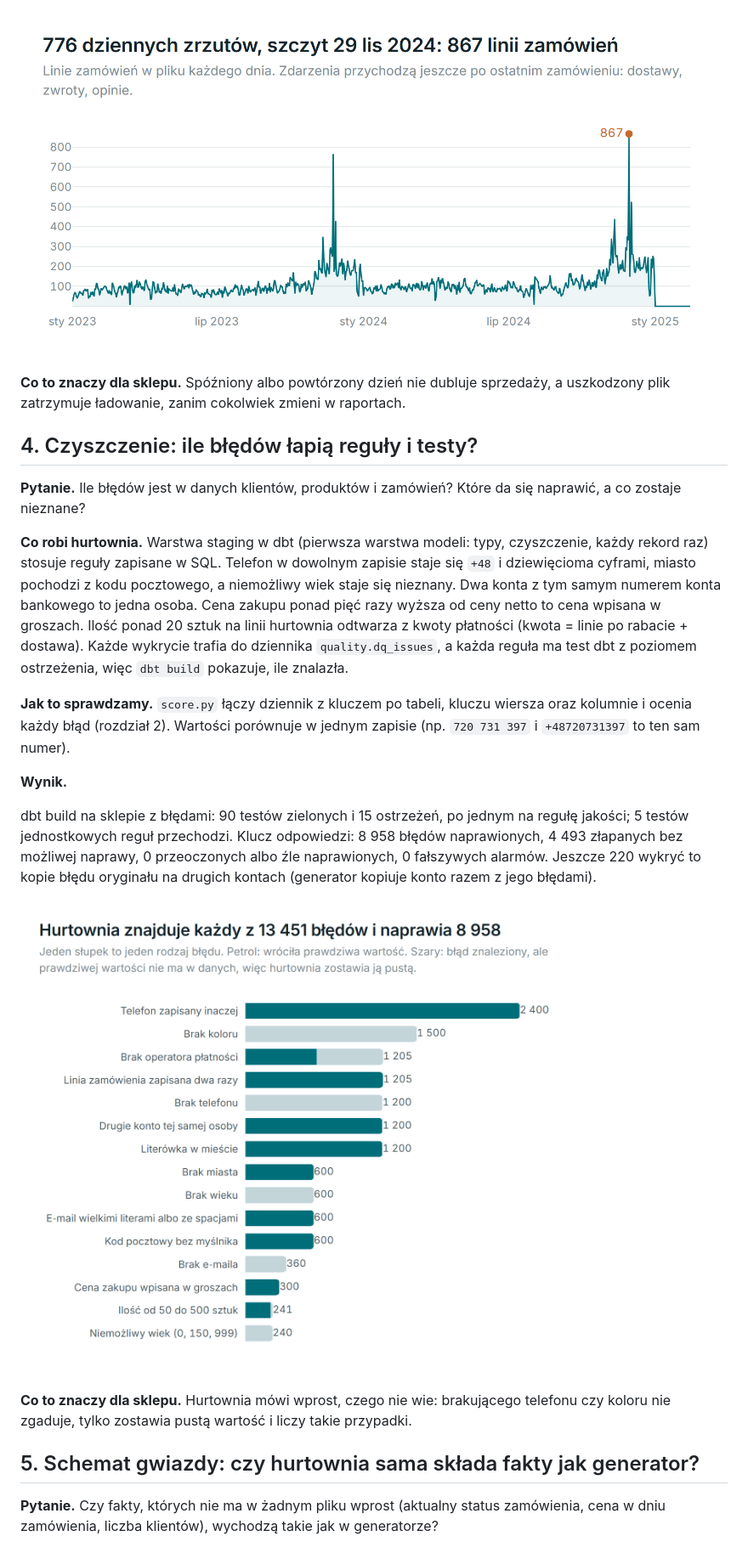
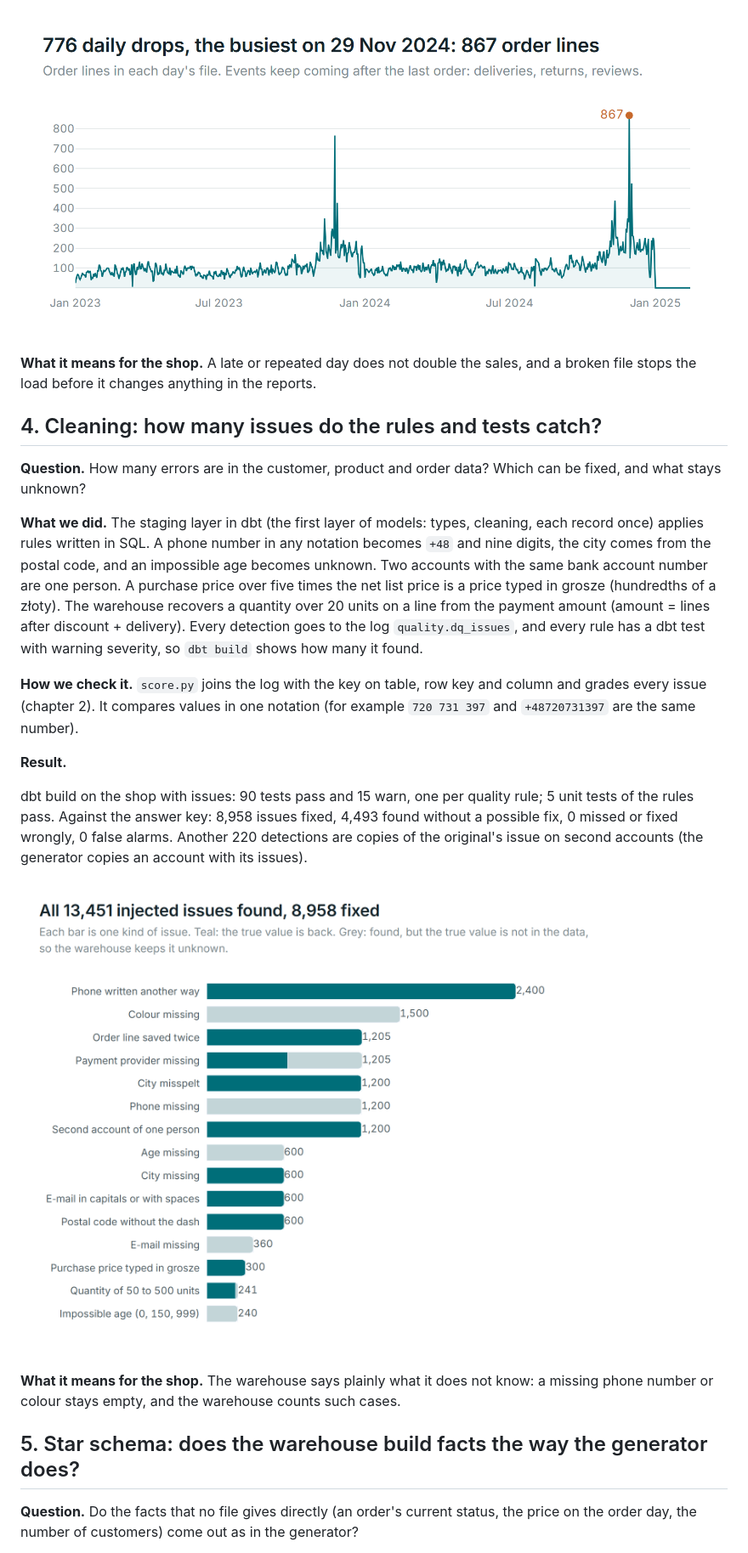
Before and after one commit to tlabedzki/Shop-Data-Warehouse, a Markdown page: README.md, the part around one of its changes. Shown at 85% size. Drawn GitHub-style; pictures changed too: docs/img/daily-loads.png, docs/img/quality-issues.png.

Commit message:
Release 1.0.0: English README, images and changelog

```diff
--- a/README.md
+++ b/README.md
@@ -103,27 +105,29 @@ przyszło 29 lis 2024, w tygodniu Black Friday.
 <!-- /generated:loads -->
 
-**Co to znaczy dla sklepu.** Spóźniony albo powtórzony dzień nie dubluje sprzedaży, a uszkodzony plik zatrzymuje
-ładowanie, zanim cokolwiek zmieni w raportach.
+**What it means for the shop.** A late or repeated day does not double the sales, and a broken file stops the load
+before it changes anything in the reports.
 
-## 4. Czyszczenie: ile błędów łapią reguły i testy?
+## 4. Cleaning: how many issues do the rules and tests catch?
 
-**Pytanie.** Ile błędów jest w danych klientów, produktów i zamówień? Które da się naprawić, a co zostaje nieznane?
+**Question.** How many errors are in the customer, product and order data? Which can be fixed, and what stays
+unknown?
 
-**Co robi hurtownia.** Warstwa staging w dbt (pierwsza warstwa modeli: typy, czyszczenie, każdy rekord raz)
-stosuje reguły zapisane w SQL. Telefon w dowolnym zapisie staje się `+48` i dziewięcioma cyframi, miasto pochodzi
-z kodu pocztowego, a niemożliwy wiek staje się nieznany. Dwa konta z tym samym numerem konta bankowego to jedna osoba.
-Cena zakupu ponad pięć razy wyższa od ceny netto to cena wpisana w groszach. Ilość ponad 20 sztuk na linii hurtownia
-odtwarza z kwoty płatności (kwota = linie po rabacie + dostawa). Każde wykrycie trafia do dziennika
-`quality.dq_issues`, a każda reguła ma test dbt z poziomem ostrzeżenia, więc `dbt build` pokazuje, ile znalazła.
+**What we did.** The staging layer in dbt (the first layer of models: types, cleaning, each record once) applies
+rules written in SQL. A phone number in any notation becomes `+48` and nine digits, the city comes from the postal
+code, and an impossible age becomes unknown. Two accounts with the same bank account number are one person. A
+purchase price over five times the net list price is a price typed in grosze (hundredths of a złoty). The warehouse
+recovers a quantity over 20 units on a line from the payment amount (amount = lines after discount + delivery). Every
+detection goes to the log `quality.dq_issues`, and every rule has a dbt test with warning severity, so `dbt build`
+shows how many it found.
 
-**Jak to sprawdzamy.** `score.py` łączy dziennik z kluczem po tabeli, kluczu wiersza oraz kolumnie i ocenia każdy błąd
-(rozdział 2). Wartości porównuje w jednym zapisie (np. `720 731 397` i `+48720731397` to ten sam numer).
+**How we check it.** `score.py` joins the log with the key on table, row key and column and grades every issue
+(chapter 2). It compares values in one notation (for example `720 731 397` and `+48720731397` are the same number).
 
-**Wynik.**
+**Result.**
 
 <!-- generated:quality -->
-dbt build na sklepie z błędami: 90 testów zielonych i 15 ostrzeżeń, po jednym na regułę jakości; 5 testów jednostkowych
-reguł przechodzi. Klucz odpowiedzi: 8 958 błędów naprawionych, 4 493 złapanych bez możliwej naprawy, 0 przeoczonych albo
-źle naprawionych, 0 fałszywych alarmów. Jeszcze 220 wykryć to kopie błędu oryginału na drugich kontach (generator
-kopiuje konto razem z jego błędami).
+dbt build on the shop with issues: 90 tests pass and 15 warn, one per quality rule; 5 unit tests of the rules pass.
+Against the answer key: 8,958 issues fixed, 4,493 found without a possible fix, 0 missed or fixed wrongly, 0 false
+alarms. Another 220 detections are copies of the original's issue on second accounts (the generator copies an account
+with its issues).
 
@@ -131,10 +135,10 @@ kopiuje konto razem z jego błędami).
 <!-- /generated:quality -->
 
-**Co to znaczy dla sklepu.** Hurtownia mówi wprost, czego nie wie: brakującego telefonu czy koloru nie zgaduje,
-tylko zostawia pustą wartość i liczy takie przypadki.
+**What it means for the shop.** The warehouse says plainly what it does not know: a missing phone number or colour
+stays empty, and the warehouse counts such cases.
 
-## 5. Schemat gwiazdy: czy hurtownia sama składa fakty jak generator?
+## 5. Star schema: does the warehouse build facts the way the generator does?
 
-**Pytanie.** Czy fakty, których nie ma w żadnym pliku wprost (aktualny status zamówienia, cena w dniu zamówienia,
-liczba klientów), wychodzą takie jak w generatorze?
+**Question.** Do the facts that no file gives directly (an order's current status, the price on the order day, the
+number of customers) come out as in the generator?
 
```
Also changed, not shown: other parts of README.md (+192 -190 lines), CHANGELOG.md (added, +21 -0 lines), docs/quality-issues.md (+17 -17 lines), docs/img/raw-vs-warehouse.png, 2 other files.
